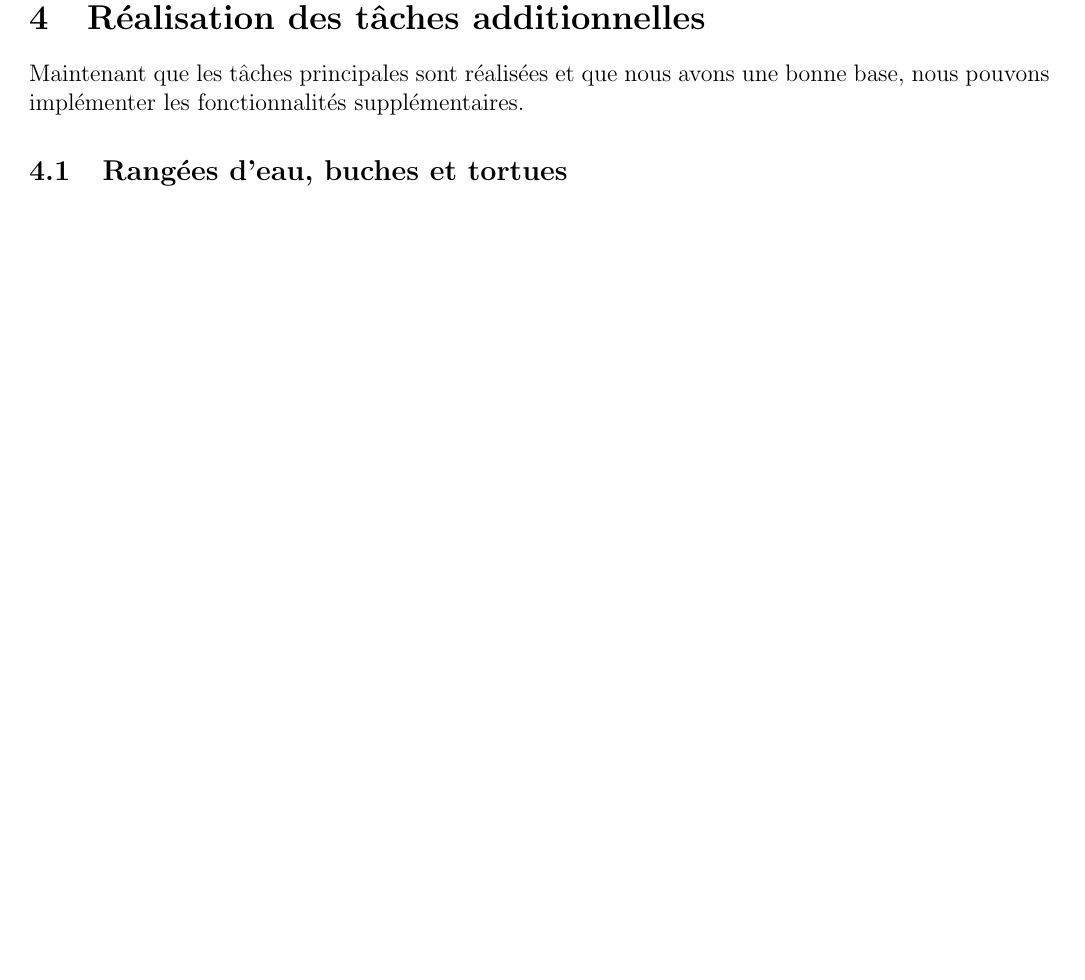
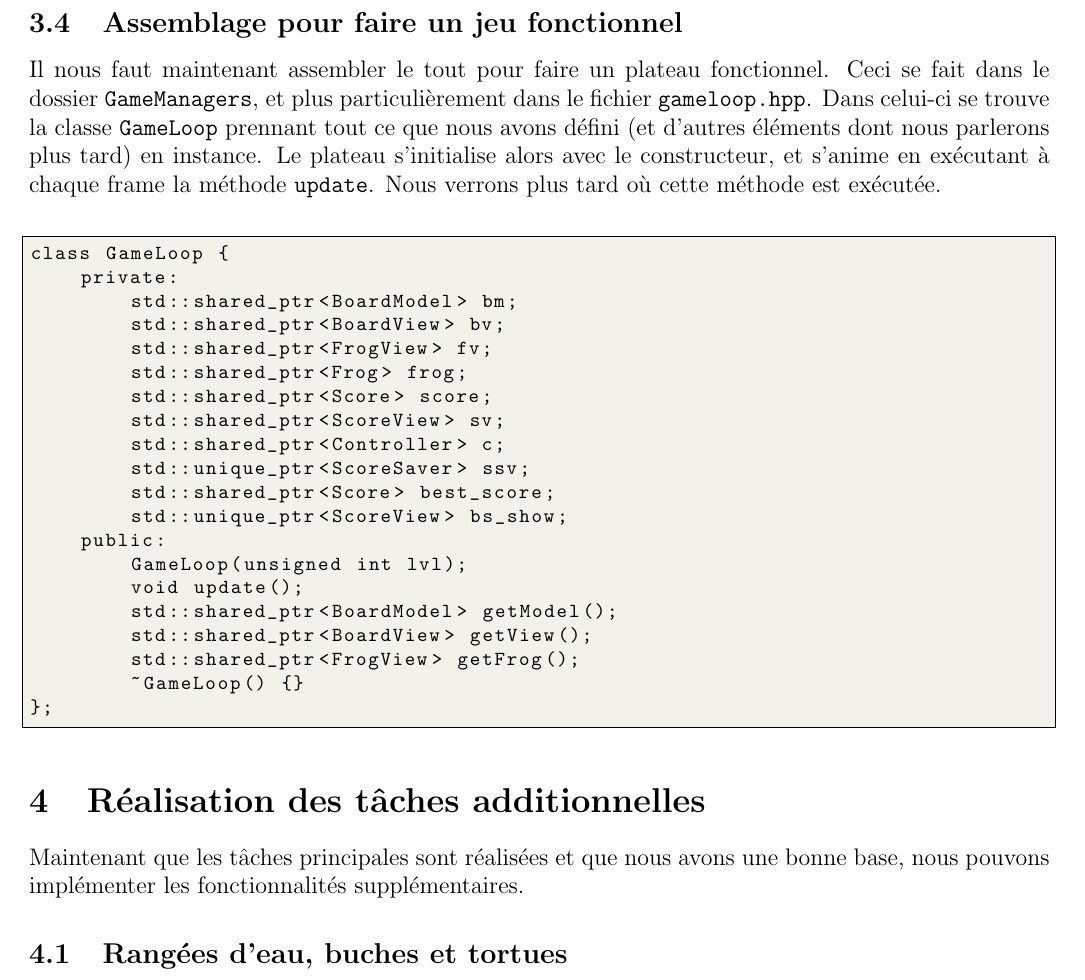
Before and after one commit to 3keneko/ldp2-projet, a LaTeX document (Rapport/rapport.tex): part of page 4 of 4, cut at the place of the change, the shorter picture padded with empty space. Compiled offline with pdfLaTeX.

Commit message:
Done with the base talk in the tex (unverified)

```diff
--- a/Rapport/rapport.tex
+++ b/Rapport/rapport.tex
@@ -92,7 +105,30 @@ Enfin, à l'aide de toutes ces méthodes \texttt{draw} (il y en a aussi une pour
 
 \subsection{Assemblage pour faire un jeu fonctionnel}
 
-% To be continued
+Il nous faut maintenant assembler le tout pour faire un plateau fonctionnel. Ceci se fait dans le dossier \texttt{GameManagers}, et plus particulièrement dans le fichier \texttt{gameloop.hpp}. Dans celui-ci se trouve la classe \texttt{GameLoop} prennant tout ce que nous avons défini (et d'autres éléments dont nous parlerons plus tard) en instance. Le plateau s'initialise alors avec le constructeur, et s'anime en exécutant à chaque frame la méthode \texttt{update}. Nous verrons plus tard où cette méthode est exécutée. \\
+
+\begin{footnotesize} \begin{lstlisting}[language=C++]
+class GameLoop {
+    private:
+        std::shared_ptr<BoardModel> bm;
+        std::shared_ptr<BoardView> bv;
+        std::shared_ptr<FrogView> fv;
+        std::shared_ptr<Frog> frog;
+        std::shared_ptr<Score> score;
+        std::shared_ptr<ScoreView> sv;
+        std::shared_ptr<Controller> c;
+        std::unique_ptr<ScoreSaver> ssv;
+        std::shared_ptr<Score> best_score;
+        std::unique_ptr<ScoreView> bs_show;
+    public:
+        GameLoop(unsigned int lvl);
+        void update();
+        std::shared_ptr<BoardModel> getModel();
+        std::shared_ptr<BoardView> getView();
+        std::shared_ptr<FrogView> getFrog();
+        ~GameLoop() {}
+};
+\end{lstlisting} \end{footnotesize}
 
 \section{Réalisation des tâches additionnelles}
 Maintenant que les tâches principales sont réalisées et que nous avons une bonne base, nous pouvons implémenter les fonctionnalités supplémentaires.
```
Also changed, not shown: Rapport/rapport.tex (13 more changed lines).
